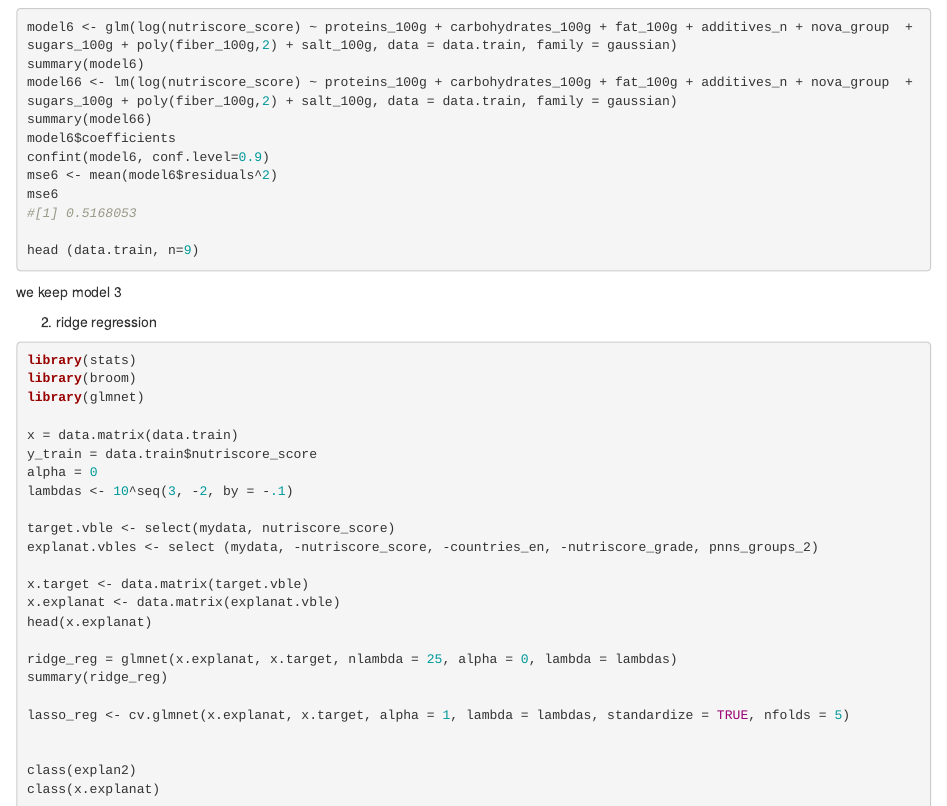
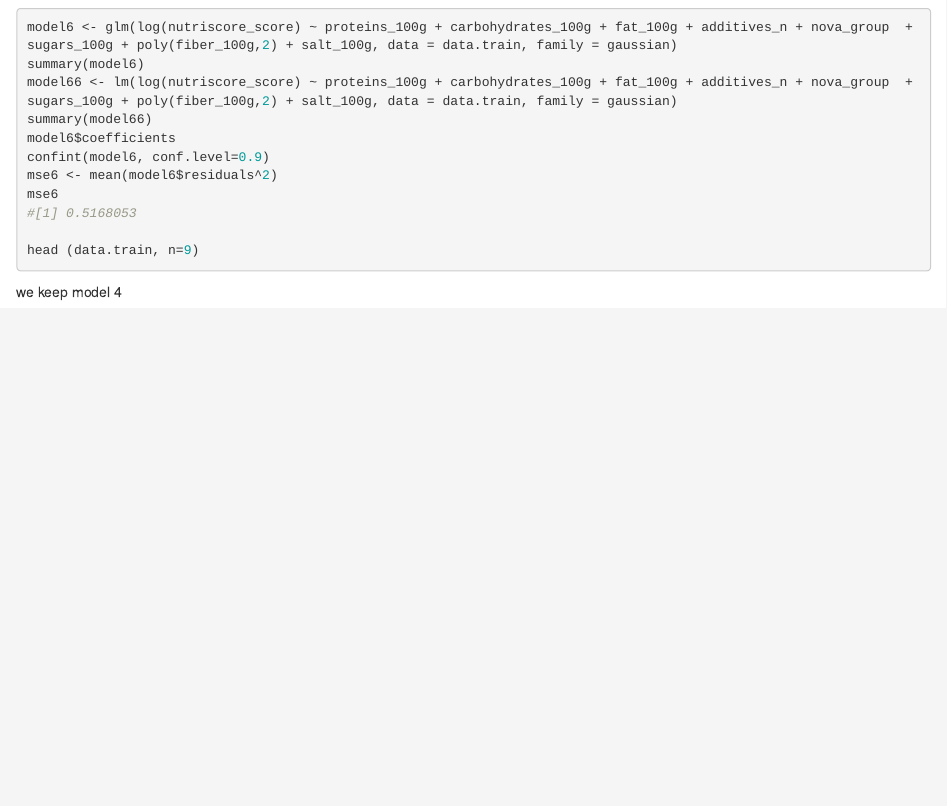
Before and after one commit to criscapdechoy/ML_project, an R Markdown document (regression.Rmd): the page in a window 1100 px wide, from 2600 px down. Rendered offline with R 4.5, knitr and Pandoc, with nearby package versions; the code chunks are not run, so their results and figures are left out.

Commit message:
Update regression.Rmd

````diff
--- a/regression.Rmd
+++ b/regression.Rmd
@@ -137,31 +137,4 @@ mse6
 
 head (data.train, n=9)
 ```
-we keep model 3
-
-2. ridge regression
-```{r}
-library(stats)
-library(broom)
-library(glmnet)
-
-x = data.matrix(data.train)
-y_train = data.train$nutriscore_score
-alpha = 0
-lambdas <- 10^seq(3, -2, by = -.1)
-
-target.vble <- select(mydata, nutriscore_score)
-explanat.vbles <- select (mydata, -nutriscore_score, -countries_en, -nutriscore_grade, pnns_groups_2)
-
-x.target <- data.matrix(target.vble)
-x.explanat <- data.matrix(explanat.vble)
-head(x.explanat)
-
-ridge_reg = glmnet(x.explanat, x.target, nlambda = 25, alpha = 0, lambda = lambdas)
-summary(ridge_reg)
-
-lasso_reg <- cv.glmnet(x.explanat, x.target, alpha = 1, lambda = lambdas, standardize = TRUE, nfolds = 5)
-
-
-class(explan2)
-class(x.explanat)
+we keep model 4
````
